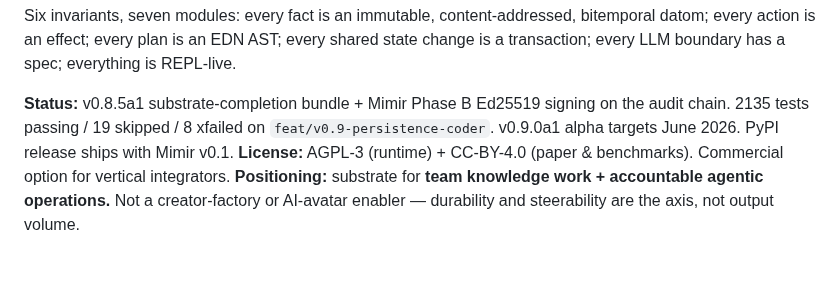
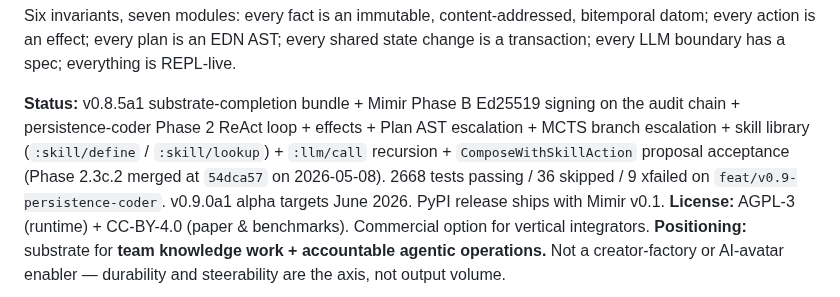
Before and after one commit to nawsaafa/persistence-os, a Markdown page: README.md, the part around the change. Rendered like a GitHub page; blank space fills up the shorter version.

Commit message:
docs(README): update status — Phase 2.3c.2 shipped + 2668 tests passing
Phase 2.3c.2 (:llm/call recursion + ComposeWithSkillAction proposal
acceptance) merged at 54dca57 on 2026-05-08. Status line now reflects
the substrate-completion train through 2.3c.2 and the current full-
suite count (2668 passed / 36 skipped / 9 xfailed).

```diff
--- a/README.md
+++ b/README.md
@@ -14,7 +14,11 @@ shared state change is a transaction; every LLM boundary has a spec; everything
 is REPL-live.
 
 **Status:** v0.8.5a1 substrate-completion bundle + Mimir Phase B Ed25519
-signing on the audit chain. 2135 tests passing / 19 skipped / 8 xfailed on
+signing on the audit chain + persistence-coder Phase 2 ReAct loop +
+effects + Plan AST escalation + MCTS branch escalation + skill library
+(`:skill/define` / `:skill/lookup`) + `:llm/call` recursion +
+`ComposeWithSkillAction` proposal acceptance (Phase 2.3c.2 merged at
+`54dca57` on 2026-05-08). 2668 tests passing / 36 skipped / 9 xfailed on
 `feat/v0.9-persistence-coder`. v0.9.0a1 alpha targets June 2026. PyPI
 release ships with Mimir v0.1.
 **License:** AGPL-3 (runtime) + CC-BY-4.0 (paper & benchmarks). Commercial option
```
